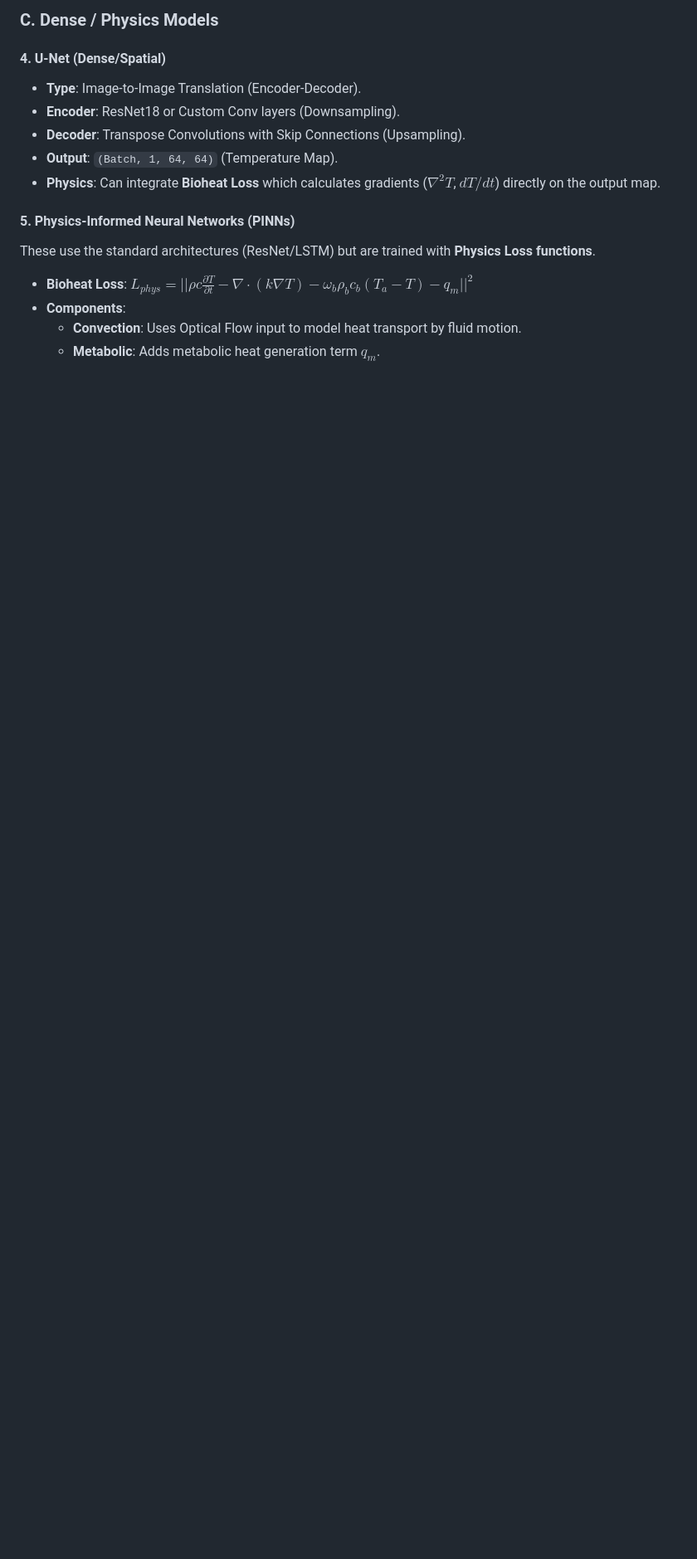
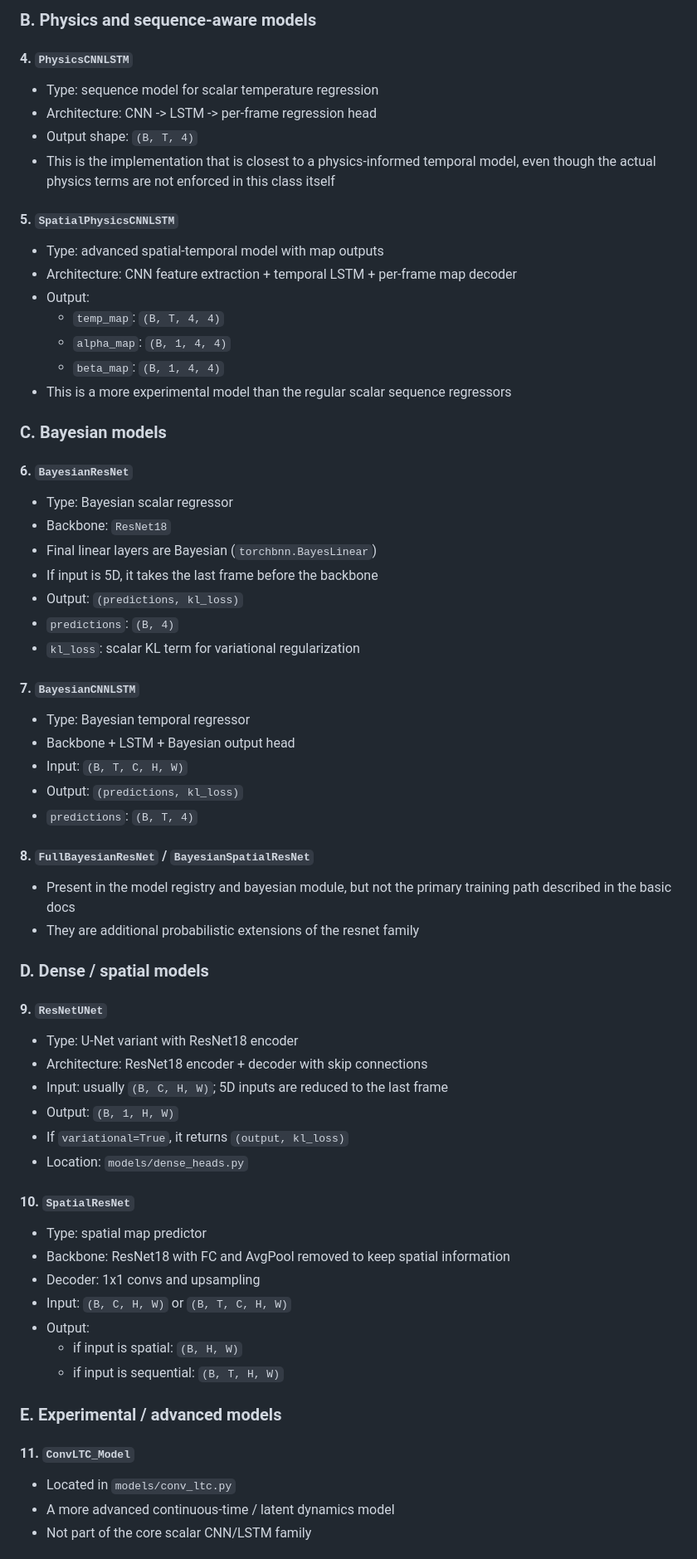
Before and after one commit to FNeubuerger/video_regression, a Markdown page: docs/MODEL_ARCHITECTURE_DETAILS.md, the part around one of its changes. Shown at 83% size. Drawn GitHub-style; blank space fills up the shorter version.

```diff
--- a/docs/MODEL_ARCHITECTURE_DETAILS.md
+++ b/docs/MODEL_ARCHITECTURE_DETAILS.md
@@ -56,16 +71,66 @@ Depending on the model type, targets vary:
 
-### C. Dense / Physics Models
+### B. Physics and sequence-aware models
 
-#### 4. U-Net (Dense/Spatial)
-- **Type**: Image-to-Image Translation (Encoder-Decoder).
-- **Encoder**: ResNet18 or Custom Conv layers (Downsampling).
-- **Decoder**: Transpose Convolutions with Skip Connections (Upsampling).
-- **Output**: `(Batch, 1, 64, 64)` (Temperature Map).
-- **Physics**: Can integrate **Bioheat Loss** which calculates gradients ($\nabla^2 T$, $dT/dt$) directly on the output map.
+#### 4. `PhysicsCNNLSTM`
+- Type: sequence model for scalar temperature regression
+- Architecture: CNN -> LSTM -> per-frame regression head
+- Output shape: `(B, T, 4)`
+- This is the implementation that is closest to a physics-informed temporal model, even though the actual physics terms are not enforced in this class itself
 
-#### 5. Physics-Informed Neural Networks (PINNs)
-These use the standard architectures (ResNet/LSTM) but are trained with **Physics Loss functions**.
-- **Bioheat Loss**: $L_{phys} = || \rho c \frac{\partial T}{\partial t} - \nabla \cdot (k \nabla T) - \omega_b \rho_b c_b (T_a - T) - q_m ||^2$
-- **Components**:
-    - **Convection**: Uses Optical Flow input to model heat transport by fluid motion.
-    - **Metabolic**: Adds metabolic heat generation term $q_m$.
+#### 5. `SpatialPhysicsCNNLSTM`
+- Type: advanced spatial-temporal model with map outputs
+- Architecture: CNN feature extraction + temporal LSTM + per-frame map decoder
+- Output:
+  - `temp_map`: `(B, T, 4, 4)`
+  - `alpha_map`: `(B, 1, 4, 4)`
+  - `beta_map`: `(B, 1, 4, 4)`
+- This is a more experimental model than the regular scalar sequence regressors
+
+### C. Bayesian models
+
+#### 6. `BayesianResNet`
+- Type: Bayesian scalar regressor
+- Backbone: `ResNet18`
+- Final linear layers are Bayesian (`torchbnn.BayesLinear`)
+- If input is 5D, it takes the last frame before the backbone
+- Output: `(predictions, kl_loss)`
+- `predictions`: `(B, 4)`
+- `kl_loss`: scalar KL term for variational regularization
+
+#### 7. `BayesianCNNLSTM`
+- Type: Bayesian temporal regressor
+- Backbone + LSTM + Bayesian output head
+- Input: `(B, T, C, H, W)`
+- Output: `(predictions, kl_loss)`
+- `predictions`: `(B, T, 4)`
+
+#### 8. `FullBayesianResNet` / `BayesianSpatialResNet`
+- Present in the model registry and bayesian module, but not the primary training path described in the basic docs
+- They are additional probabilistic extensions of the resnet family
+
+### D. Dense / spatial models
+
+#### 9. `ResNetUNet`
+- Type: U-Net variant with ResNet18 encoder
+- Architecture: ResNet18 encoder + decoder with skip connections
+- Input: usually `(B, C, H, W)`; 5D inputs are reduced to the last frame
+- Output: `(B, 1, H, W)`
+- If `variational=True`, it returns `(output, kl_loss)`
+- Location: `models/dense_heads.py`
+
+#### 10. `SpatialResNet`
+- Type: spatial map predictor
+- Backbone: ResNet18 with FC and AvgPool removed to keep spatial information
+- Decoder: 1x1 convs and upsampling
+- Input: `(B, C, H, W)` or `(B, T, C, H, W)`
+- Output:
+  - if input is spatial: `(B, H, W)`
+  - if input is sequential: `(B, T, H, W)`
+
+### E. Experimental / advanced models
+
+#### 11. `ConvLTC_Model`
+- Located in `models/conv_ltc.py`
+- A more advanced continuous-time / latent dynamics model
+- Not part of the core scalar CNN/LSTM family
+
```
Also changed, not shown: other parts of docs/MODEL_ARCHITECTURE_DETAILS.md (+92 -41 lines).
